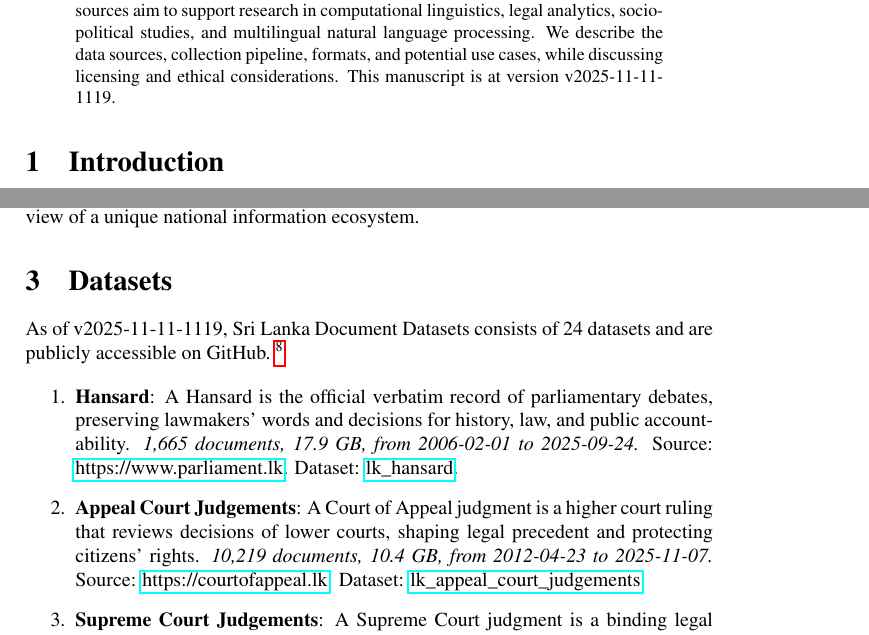
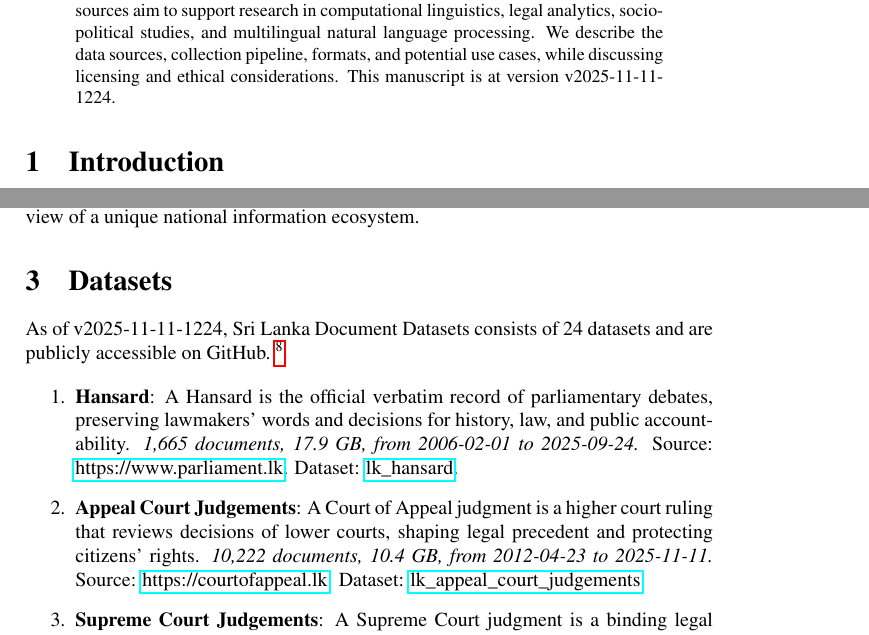
Before and after one commit to nuuuwan/lk_datasets, a LaTeX paper (latex/lk_datasets.tex): two parts of pages 1 and 2 of 7, joined at a grey line, cut so that both start at the same text. Compiled offline with pdfLaTeX; a LaTeX package or settings file that is missing is left out.

Commit message:
🤖 [build.yml] 2025-11-11-0654

```diff
--- a/latex/lk_datasets.tex
+++ b/latex/lk_datasets.tex
@@ -16,7 +16,7 @@
 \normalsize%
 \maketitle%
 \begin{abstract}%
-We present a collection of open, machine-readable document datasets covering parliamentary proceedings, legal judgments, government publications, news, and tourism statistics from Sri Lanka. The collection currently comprises of  236,140  documents (60.0 GB) across 24  datasets in Sinhala, Tamil, and English. The datasets are updated daily and mirrored on GitHub and Hugging Face. These resources aim to support research in computational linguistics, legal analytics, socio-political studies, and multilingual natural language processing. We describe the data sources, collection pipeline, formats, and potential use cases, while discussing licensing and ethical considerations. This manuscript is at version v2025-11-11-1119.%
+We present a collection of open, machine-readable document datasets covering parliamentary proceedings, legal judgments, government publications, news, and tourism statistics from Sri Lanka. The collection currently comprises of  236,151  documents (60.0 GB) across 24  datasets in Sinhala, Tamil, and English. The datasets are updated daily and mirrored on GitHub and Hugging Face. These resources aim to support research in computational linguistics, legal analytics, socio-political studies, and multilingual natural language processing. We describe the data sources, collection pipeline, formats, and potential use cases, while discussing licensing and ethical considerations. This manuscript is at version v2025-11-11-1224.%
 
 %
 \end{abstract}%
@@ -86,7 +86,7 @@ The Sri Lanka Document Datasets aim to fill this gap by aggregating diverse sour
 %
 \section{Datasets}%
 \label{sec:Datasets}%
-As of v2025-11-11-1119, Sri Lanka Document Datasets
+As of v2025-11-11-1224, Sri Lanka Document Datasets
   consists of 24 datasets
  and are publicly accessible on GitHub.%
 ~%
@@ -97,7 +97,7 @@ As of v2025-11-11-1119, Sri Lanka Document Datasets
 \item%
 \textbf{Hansard}: A Hansard is the official verbatim record of parliamentary debates, preserving lawmakers’ words and decisions for history, law, and public accountability.\textit{ 1,665 documents, 17.9 GB, from 2006{-}02{-}01 to 2025{-}09{-}24.} Source: \href{https://www.parliament.lk}{https://www.parliament.lk}. Dataset: \href{https://github.com/nuuuwan/lk\_hansard/tree/data/data/lk\_hansard}{lk\_hansard}.%
 \item%
-\textbf{Appeal Court Judgements}: A Court of Appeal judgment is a higher court ruling that reviews decisions of lower courts, shaping legal precedent and protecting citizens’ rights.\textit{ 10,219 documents, 10.4 GB, from 2012{-}04{-}23 to 2025{-}11{-}07.} Source: \href{https://courtofappeal.lk}{https://courtofappeal.lk}. Dataset: \href{https://github.com/nuuuwan/lk\_appeal\_court\_judgements/tree/data/data/lk\_appeal\_court\_judgements}{lk\_appeal\_court\_judgements}.%
+\textbf{Appeal Court Judgements}: A Court of Appeal judgment is a higher court ruling that reviews decisions of lower courts, shaping legal precedent and protecting citizens’ rights.\textit{ 10,222 documents, 10.4 GB, from 2012{-}04{-}23 to 2025{-}11{-}11.} Source: \href{https://courtofappeal.lk}{https://courtofappeal.lk}. Dataset: \href{https://github.com/nuuuwan/lk\_appeal\_court\_judgements/tree/data/data/lk\_appeal\_court\_judgements}{lk\_appeal\_court\_judgements}.%
 \item%
 \textbf{Supreme Court Judgements}: A Supreme Court judgment is a binding legal decision that interprets the Constitution and laws, shaping justice, governance, and citizens’ rights.\textit{ 2,301 documents, 1.4 GB, from 2009{-}01{-}27 to 2025{-}11{-}10.} Source: \href{https://supremecourt.lk}{https://supremecourt.lk}. Dataset: \href{https://github.com/nuuuwan/lk\_supreme\_court\_judgements/tree/data/data/lk\_supreme\_court\_judgements}{lk\_supreme\_court\_judgements}.%
 \item%
```
Also changed, not shown: README.md, latex/lk_datasets.pdf, latex/lk_datasets.tex (2 more changed lines).
